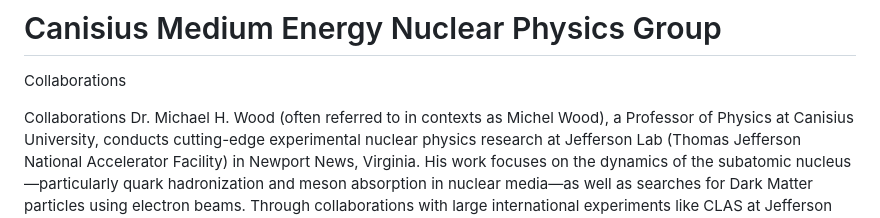
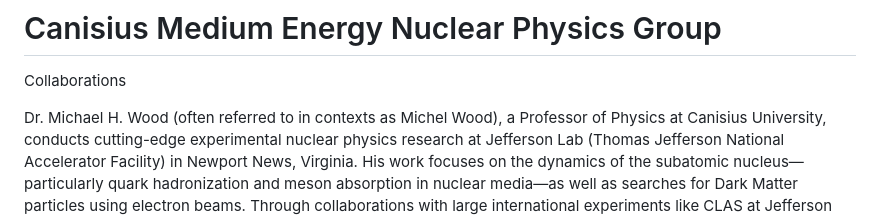
Before and after one commit to cmenpgroup/Cmenpgroup.github.io, a Markdown page: collaborations.md, the part around one of its changes. GitHub-like rendering.

```diff
--- a/collaborations.md
+++ b/collaborations.md
@@ -160,7 +160,7 @@
             <h1>Canisius Medium Energy Nuclear Physics Group</h1>
             <p class="subtitle">Collaborations</p>
         </div>
-    </header>Collaborations
+    </header>
 	Dr. Michael H. Wood (often referred to in contexts as Michel Wood), a Professor of Physics at Canisius University, conducts
 	cutting-edge experimental nuclear physics research at Jefferson Lab (Thomas Jefferson National Accelerator Facility) in Newport
 	News, Virginia. 	His work focuses on the dynamics of the subatomic nucleus—particularly quark hadronization and meson absorption
```
Also changed, not shown: other parts of collaborations.md (+8 -7 lines).
